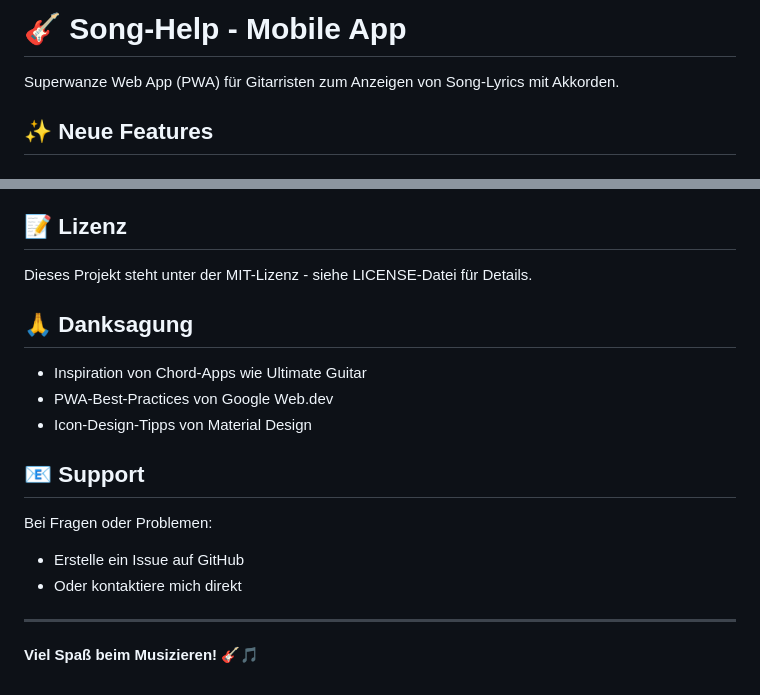
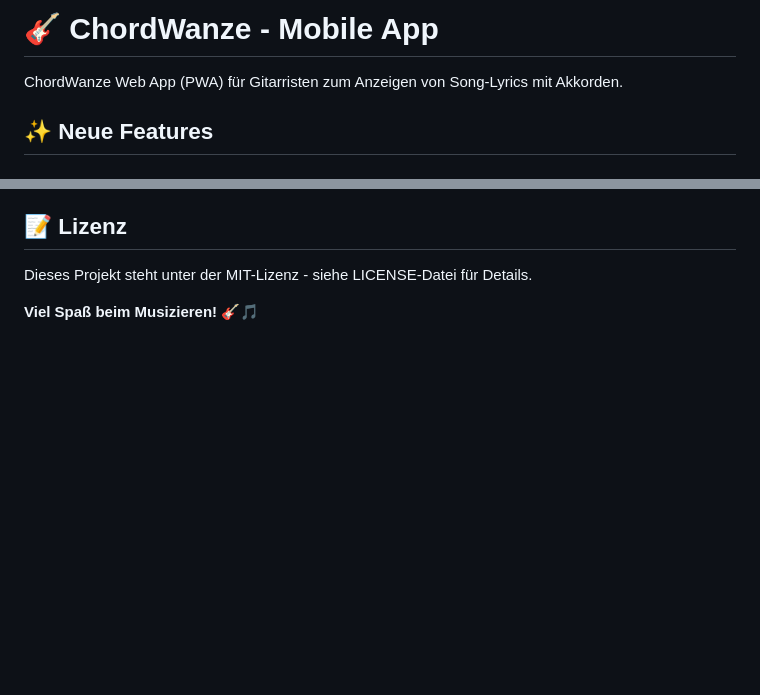
Before and after one commit to moordock-th/Song-Help-APP, a Markdown page: README.md, 2 parts joined by grey strips. Rendered like a GitHub page; blank space fills up the shorter version.

```diff
--- a/README.md
+++ b/README.md
@@ -1,6 +1,6 @@
-# 🎸 Song-Help - Mobile App
+# 🎸 ChordWanze - Mobile App
 
-Superwanze Web App (PWA) für Gitarristen zum Anzeigen von Song-Lyrics mit Akkorden.
+ChordWanze Web App (PWA) für Gitarristen zum Anzeigen von Song-Lyrics mit Akkorden.
 
 ## ✨ Neue Features
 
@@ -282,18 +282,5 @@ Verbesserungsvorschläge? Features gewünscht?
 
 Dieses Projekt steht unter der MIT-Lizenz - siehe LICENSE-Datei für Details.
 
-## 🙏 Danksagung
-
-- Inspiration von Chord-Apps wie Ultimate Guitar
-- PWA-Best-Practices von Google Web.dev
-- Icon-Design-Tipps von Material Design
-
-## 📧 Support
-
-Bei Fragen oder Problemen:
-- Erstelle ein Issue auf GitHub
-- Oder kontaktiere mich direkt
-
----
 
 **Viel Spaß beim Musizieren! 🎸🎵**
```
